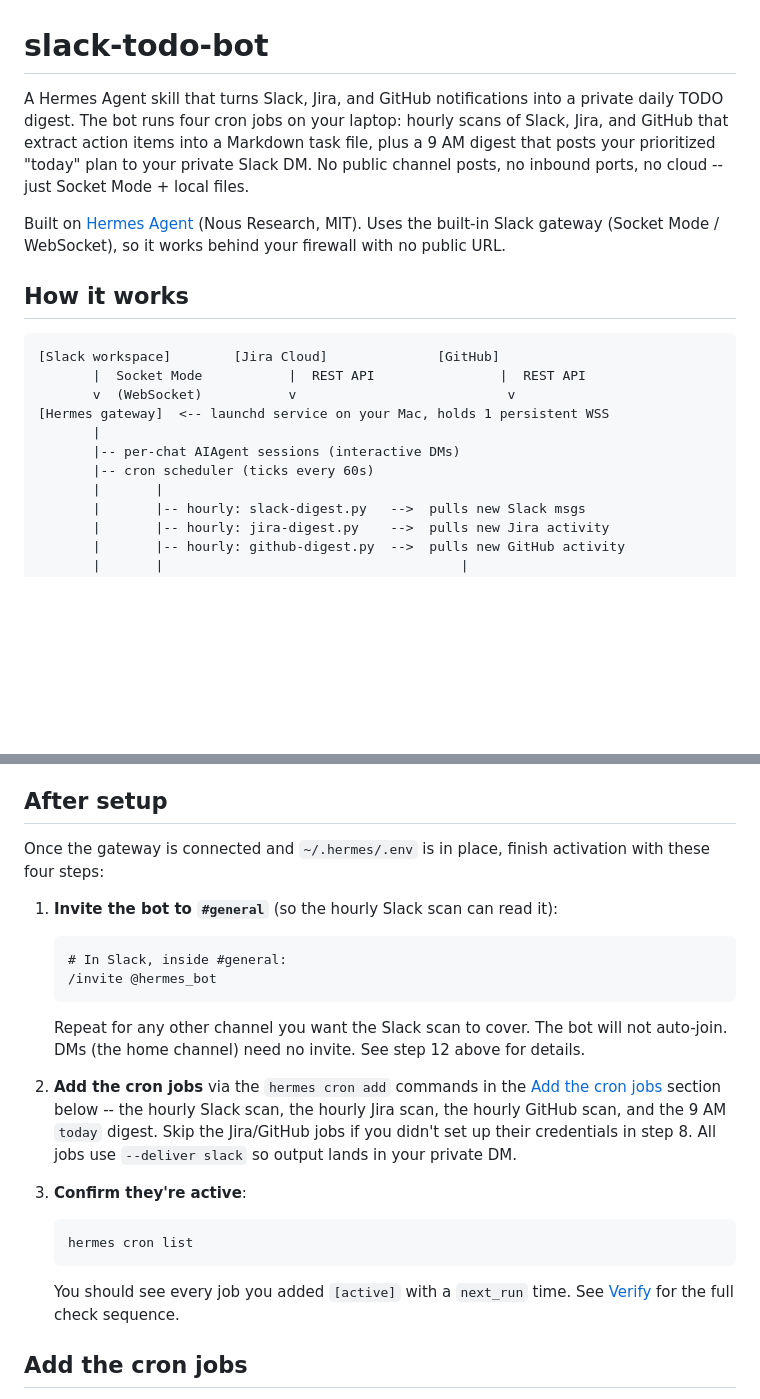
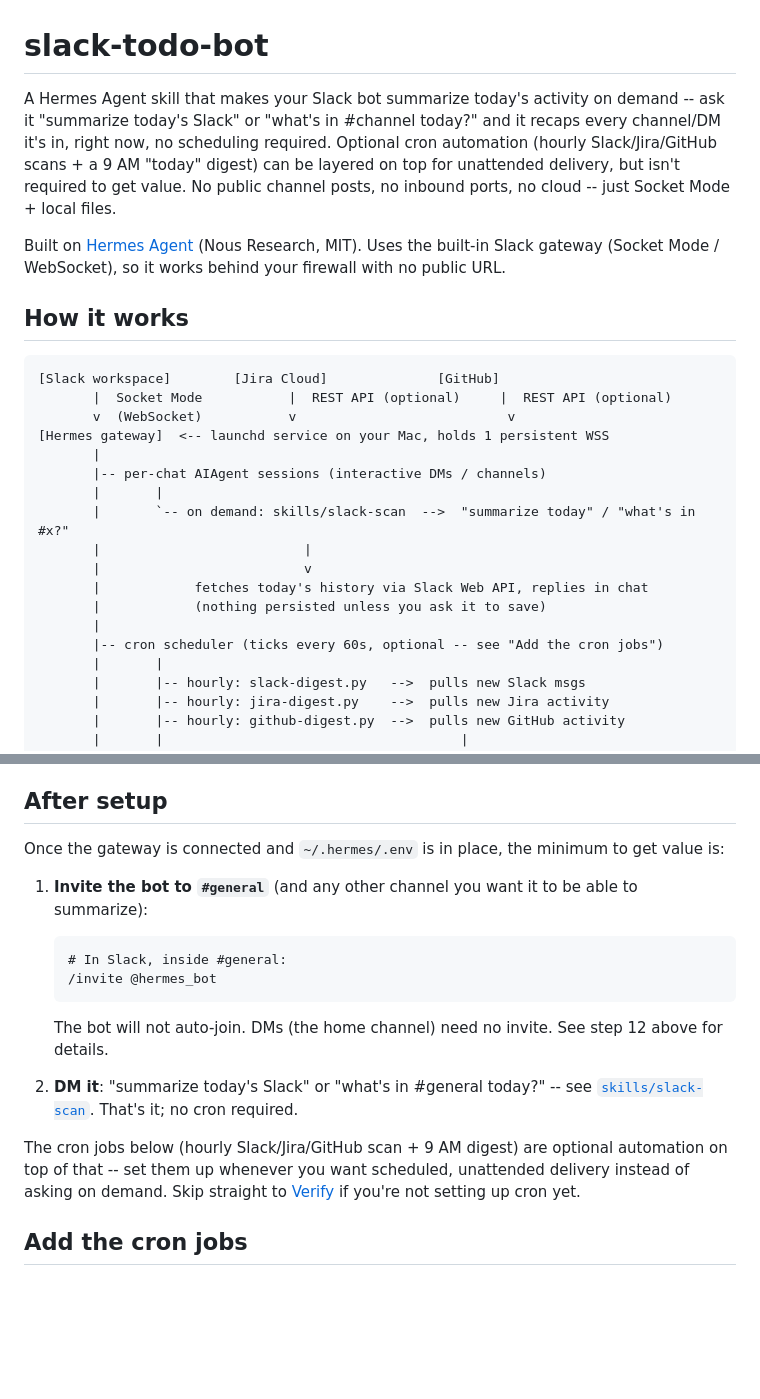
Before and after one commit to LaansDole/my-hermes-skills, a Markdown page: slack-todo-bot/README.md, 2 parts joined by grey strips. Drawn GitHub-style; blank space fills up the shorter version.

````diff
--- a/slack-todo-bot/README.md
+++ b/slack-todo-bot/README.md
@@ -1,6 +1,6 @@
 # slack-todo-bot
 
-A Hermes Agent skill that turns Slack, Jira, and GitHub notifications into a private daily TODO digest. The bot runs four cron jobs on your laptop: hourly scans of Slack, Jira, and GitHub that extract action items into a Markdown task file, plus a 9 AM digest that posts your prioritized "today" plan to your private Slack DM. No public channel posts, no inbound ports, no cloud -- just Socket Mode + local files.
+A Hermes Agent skill that makes your Slack bot summarize today's activity on demand -- ask it "summarize today's Slack" or "what's in #channel today?" and it recaps every channel/DM it's in, right now, no scheduling required. Optional cron automation (hourly Slack/Jira/GitHub scans + a 9 AM "today" digest) can be layered on top for unattended delivery, but isn't required to get value. No public channel posts, no inbound ports, no cloud -- just Socket Mode + local files.
 
 Built on [Hermes Agent](https://hermes-agent.nousresearch.com/) (Nous Research, MIT). Uses the built-in Slack gateway (Socket Mode / WebSocket), so it works behind your firewall with no public URL.
 
@@ -8,12 +8,19 @@ Built on [Hermes Agent](https://hermes-agent.nousresearch.com/) (Nous Research,
 
 ```
 [Slack workspace]        [Jira Cloud]              [GitHub]
-       |  Socket Mode           |  REST API                |  REST API
+       |  Socket Mode           |  REST API (optional)     |  REST API (optional)
        v  (WebSocket)           v                           v
 [Hermes gateway]  <-- launchd service on your Mac, holds 1 persistent WSS
        |
-       |-- per-chat AIAgent sessions (interactive DMs)
-       |-- cron scheduler (ticks every 60s)
+       |-- per-chat AIAgent sessions (interactive DMs / channels)
+       |       |
+       |       `-- on demand: skills/slack-scan  -->  "summarize today" / "what's in #x?"
+       |                          |
+       |                          v
+       |            fetches today's history via Slack Web API, replies in chat
+       |            (nothing persisted unless you ask it to save)
+       |
+       |-- cron scheduler (ticks every 60s, optional -- see "Add the cron jobs")
        |       |
        |       |-- hourly: slack-digest.py   -->  pulls new Slack msgs
        |       |-- hourly: jira-digest.py    -->  pulls new Jira activity
@@ -300,26 +307,23 @@ The bot will not auto-join. For the hourly scan to read a channel's history, the
 
 ## After setup
 
-Once the gateway is connected and `~/.hermes/.env` is in place, finish activation with these four steps:
+Once the gateway is connected and `~/.hermes/.env` is in place, the minimum to get value is:
 
-1. **Invite the bot to `#general`** (so the hourly Slack scan can read it):
+1. **Invite the bot to `#general`** (and any other channel you want it to be able to summarize):
 
    ```
    # In Slack, inside #general:
    /invite @hermes_bot
    ```
 
-   Repeat for any other channel you want the Slack scan to cover. The bot will not auto-join. DMs (the home channel) need no invite. See step 12 above for details.
+   The bot will not auto-join. DMs (the home channel) need no invite. See step 12 above for details.
 
-2. **Add the cron jobs** via the `hermes cron add` commands in the [Add the cron jobs](#add-the-cron-jobs) section below -- the hourly Slack scan, the hourly Jira scan, the hourly GitHub scan, and the 9 AM `today` digest. Skip the Jira/GitHub jobs if you didn't set up their credentials in step 8. All jobs use `--deliver slack` so output lands in your private DM.
+2. **DM it**: "summarize today's Slack" or "what's in #general today?" -- see
+   [`skills/slack-scan`](../skills/slack-scan/SKILL.md). That's it; no cron required.
 
-3. **Confirm they're active**:
-
-   ```bash
-   hermes cron list
-   ```
-
-   You should see every job you added `[active]` with a `next_run` time. See [Verify](#verify) for the full check sequence.
+The cron jobs below (hourly Slack/Jira/GitHub scan + 9 AM digest) are optional automation on top
+of that -- set them up whenever you want scheduled, unattended delivery instead of asking on
+demand. Skip straight to [Verify](#verify) if you're not setting up cron yet.
 
 ## Add the cron jobs
 
````
Also changed, not shown: other parts of slack-todo-bot/README.md (+10 -1 lines), README.md (+1 -1 lines), skills/slack-scan/SKILL.md (+89 -48 lines).
